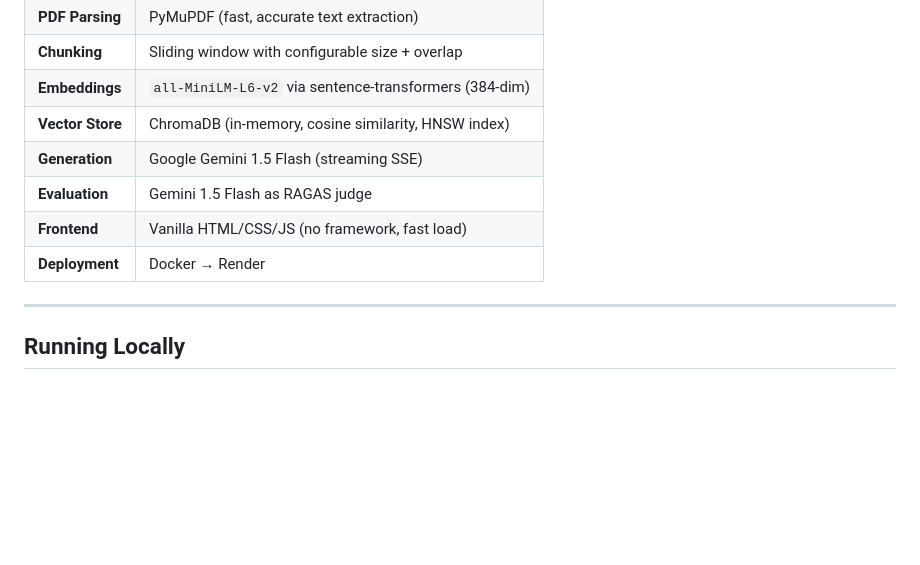
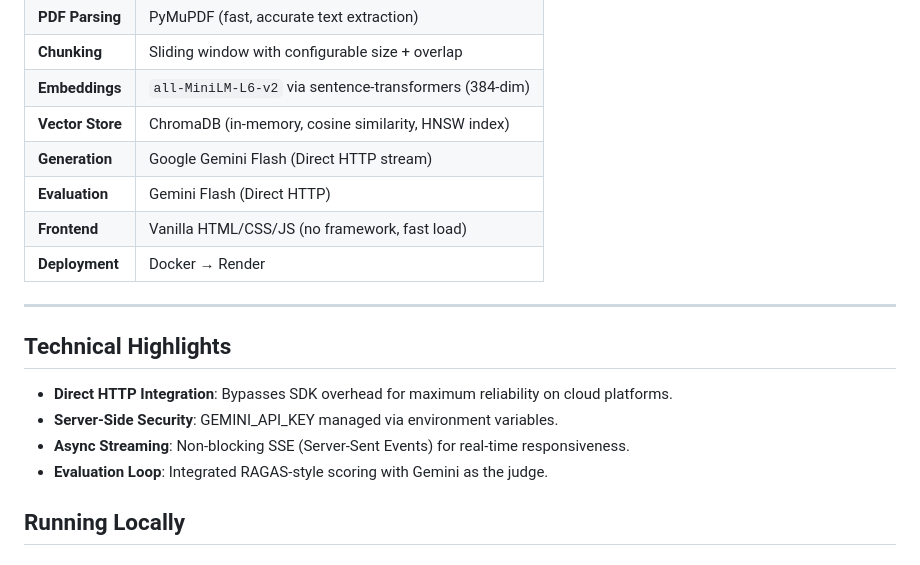
Before and after one commit to sumana-maggy/chat-with-pdf-rag, a Markdown page: README.md, the part around the change. Drawn GitHub-style; blank space fills up the shorter version.

Commit message:
Update README with final technical highlights

```diff
--- a/README.md
+++ b/README.md
@@ -93,12 +93,18 @@ All metrics scored 0.0–1.0. **Gemini 1.5 Flash** is used as the judge — fast
 | **Chunking** | Sliding window with configurable size + overlap |
 | **Embeddings** | `all-MiniLM-L6-v2` via sentence-transformers (384-dim) |
 | **Vector Store** | ChromaDB (in-memory, cosine similarity, HNSW index) |
-| **Generation** | Google Gemini 1.5 Flash (streaming SSE) |
-| **Evaluation** | Gemini 1.5 Flash as RAGAS judge |
+| **Generation** | Google Gemini Flash (Direct HTTP stream) |
+| **Evaluation** | Gemini Flash (Direct HTTP) |
 | **Frontend** | Vanilla HTML/CSS/JS (no framework, fast load) |
 | **Deployment** | Docker → Render |
 
 ---
+
+## Technical Highlights
+- **Direct HTTP Integration**: Bypasses SDK overhead for maximum reliability on cloud platforms.
+- **Server-Side Security**: GEMINI_API_KEY managed via environment variables.
+- **Async Streaming**: Non-blocking SSE (Server-Sent Events) for real-time responsiveness.
+- **Evaluation Loop**: Integrated RAGAS-style scoring with Gemini as the judge.
 
 ## Running Locally
 
```
